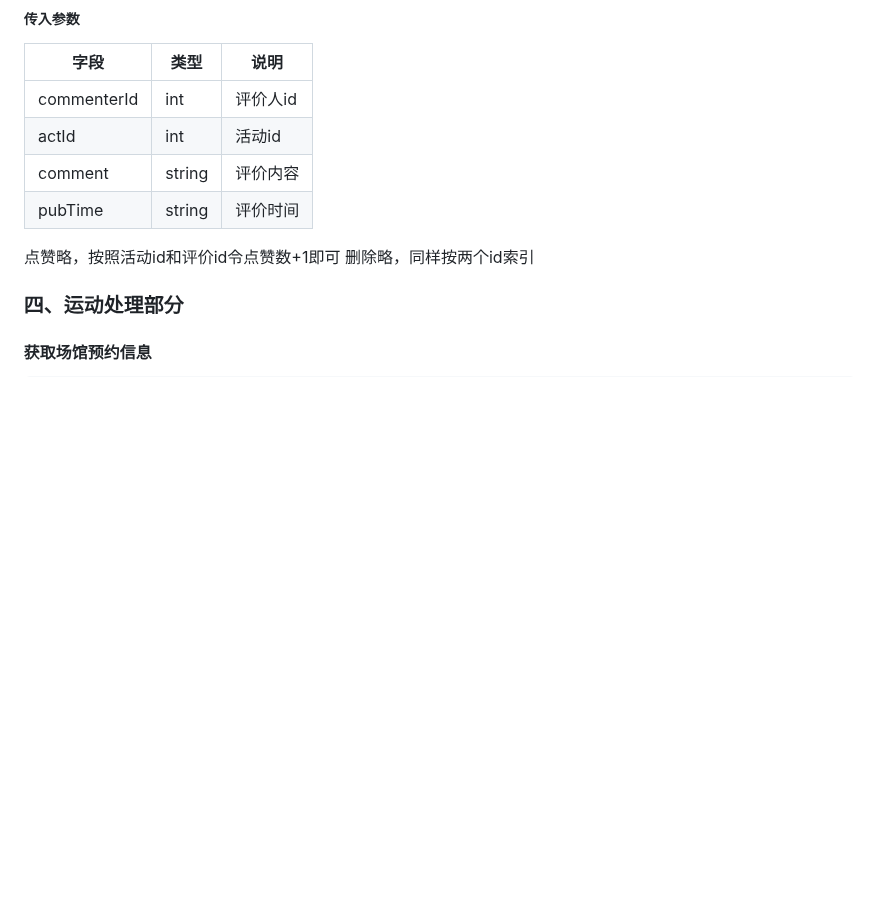
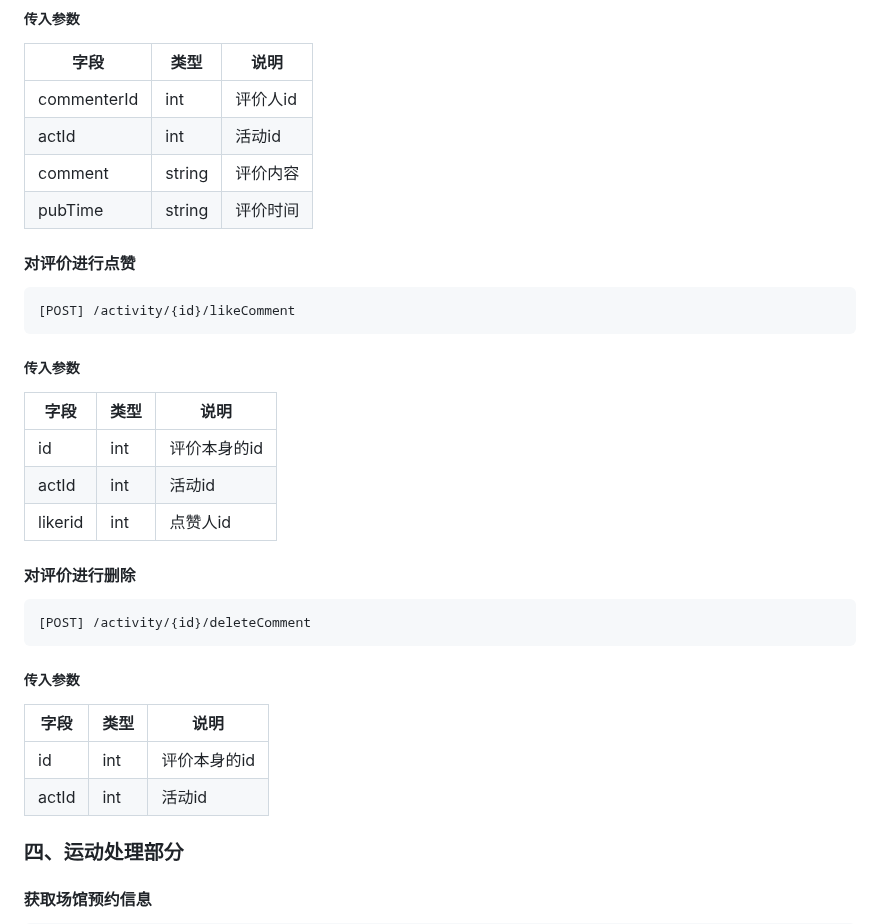
Before and after one commit to LCCCCCCCCCCCCCCCCCCCCC/A02-HealTHU, a Markdown page: API文档.md, the part around the change. Rendered like a GitHub page; blank space fills up the shorter version.

````diff
--- a/API文档.md
+++ b/API文档.md
@@ -630,8 +630,26 @@ wx.request({
 |comment|string|评价内容|
 |pubTime|string|评价时间|
 
-点赞略，按照活动id和评价id令点赞数+1即可
-删除略，同样按两个id索引
+#### 对评价进行点赞
+```HTTP
+[POST] /activity/{id}/likeComment
+```
+##### 传入参数
+|字段|类型|说明|
+|-------------|-------------|-------------|
+|id|int|评价本身的id|
+|actId|int|活动id|
+|likerid|int|点赞人id|
+
+#### 对评价进行删除
+```HTTP
+[POST] /activity/{id}/deleteComment
+```
+##### 传入参数
+|字段|类型|说明|
+|-------------|-------------|-------------|
+|id|int|评价本身的id|
+|actId|int|活动id|
 
 ### 四、运动处理部分
 
````
